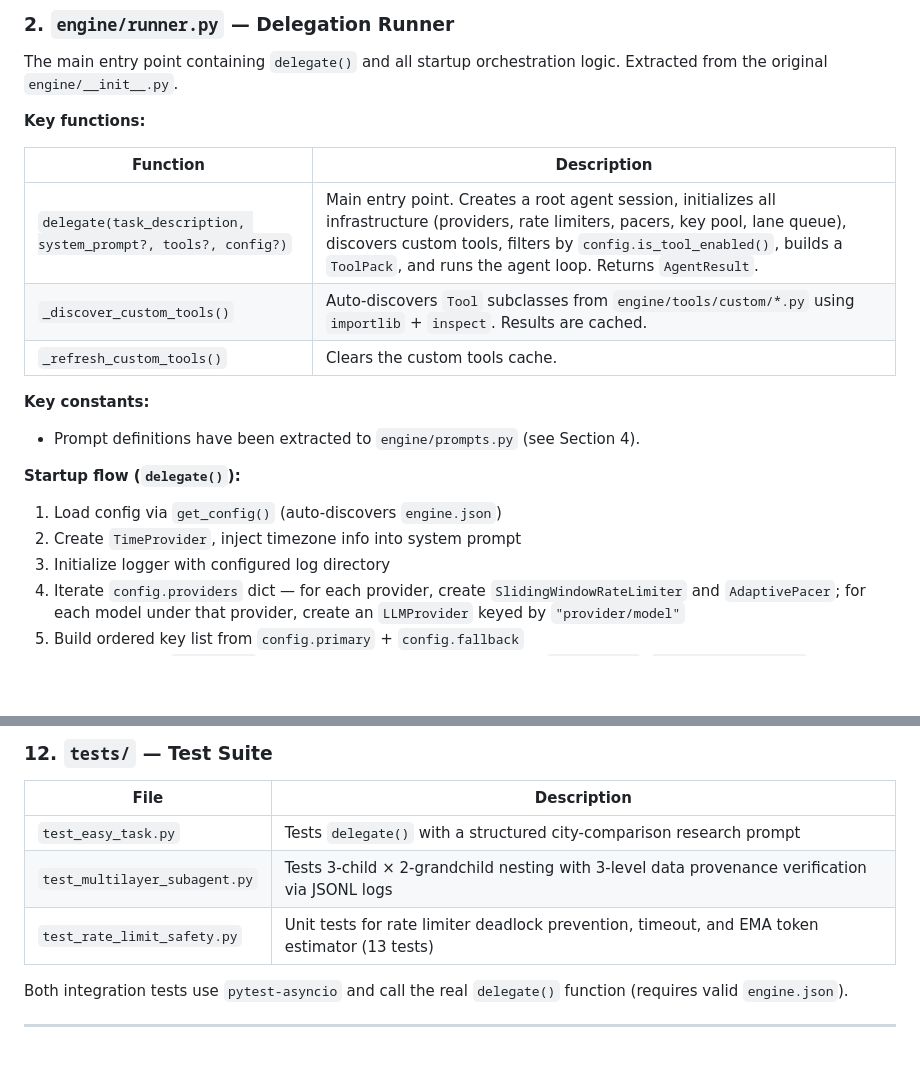
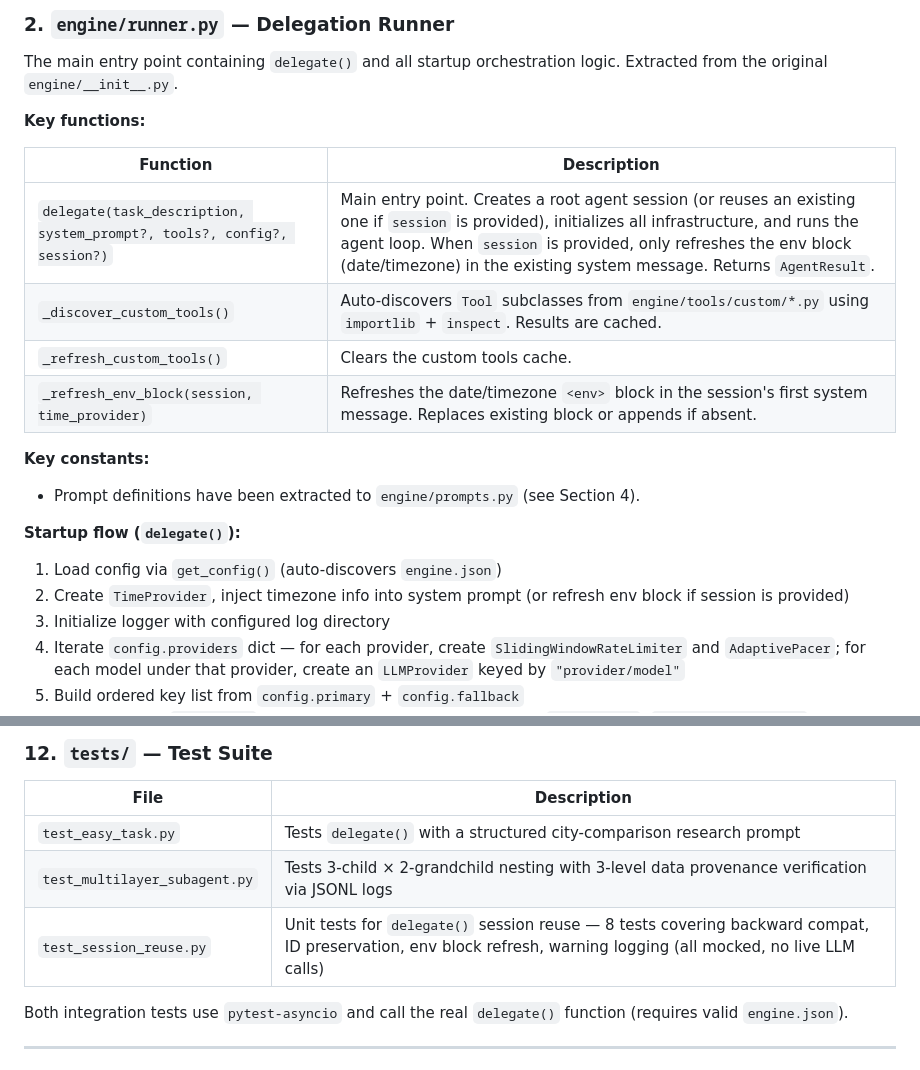
Before and after one commit to pandas1911/engine, a Markdown page: docs/codebase-structure.md, 2 parts joined by grey strips. Drawn GitHub-style; blank space fills up the shorter version.

Commit message:
docs: update codebase-structure for delegate() session reuse and env block refresh
Ultraworked with [Sisyphus](https://github.com/code-yeongyu/oh-my-openagent)

Co-authored-by: Sisyphus <clio-agent@sisyphuslabs.ai>

```diff
--- a/docs/codebase-structure.md
+++ b/docs/codebase-structure.md
@@ -96,9 +96,10 @@ The main entry point containing `delegate()` and all startup orchestration logic
 
 | Function | Description |
 |---|---|
-| `delegate(task_description, system_prompt?, tools?, config?)` | Main entry point. Creates a root agent session, initializes all infrastructure (providers, rate limiters, pacers, key pool, lane queue), discovers custom tools, filters by `config.is_tool_enabled()`, builds a `ToolPack`, and runs the agent loop. Returns `AgentResult`. |
+| `delegate(task_description, system_prompt?, tools?, config?, session?)` | Main entry point. Creates a root agent session (or reuses an existing one if `session` is provided), initializes all infrastructure, and runs the agent loop. When `session` is provided, only refreshes the env block (date/timezone) in the existing system message. Returns `AgentResult`. |
 | `_discover_custom_tools()` | Auto-discovers `Tool` subclasses from `engine/tools/custom/*.py` using `importlib` + `inspect`. Results are cached. |
 | `_refresh_custom_tools()` | Clears the custom tools cache. |
+| `_refresh_env_block(session, time_provider)` | Refreshes the date/timezone `<env>` block in the session's first system message. Replaces existing block or appends if absent. |
 
 **Key constants:**
 
@@ -107,7 +108,7 @@ The main entry point containing `delegate()` and all startup orchestration logic
 **Startup flow (`delegate()`):**
 
 1. Load config via `get_config()` (auto-discovers `engine.json`)
-2. Create `TimeProvider`, inject timezone info into system prompt
+2. Create `TimeProvider`, inject timezone info into system prompt (or refresh env block if session is provided)
 3. Initialize logger with configured log directory
 4. Iterate `config.providers` dict — for each provider, create `SlidingWindowRateLimiter` and `AdaptivePacer`; for each model under that provider, create an `LLMProvider` keyed by `"provider/model"`
 5. Build ordered key list from `config.primary` + `config.fallback`
@@ -547,7 +548,7 @@ Auto-discovered custom tools directory. Place `Tool` subclasses here and they wi
 |---|---|
 | `test_easy_task.py` | Tests `delegate()` with a structured city-comparison research prompt |
 | `test_multilayer_subagent.py` | Tests 3-child × 2-grandchild nesting with 3-level data provenance verification via JSONL logs |
-| `test_rate_limit_safety.py` | Unit tests for rate limiter deadlock prevention, timeout, and EMA token estimator (13 tests) |
+| `test_session_reuse.py` | Unit tests for `delegate()` session reuse — 8 tests covering backward compat, ID preservation, env block refresh, warning logging (all mocked, no live LLM calls) |
 
 Both integration tests use `pytest-asyncio` and call the real `delegate()` function (requires valid `engine.json`).
 
```
